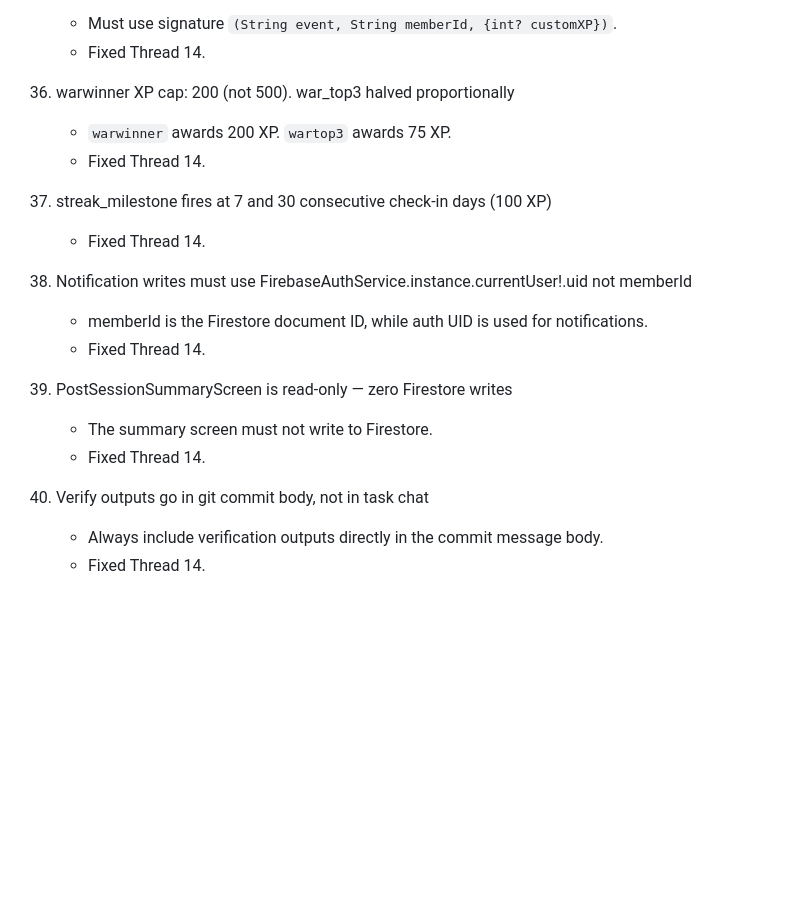
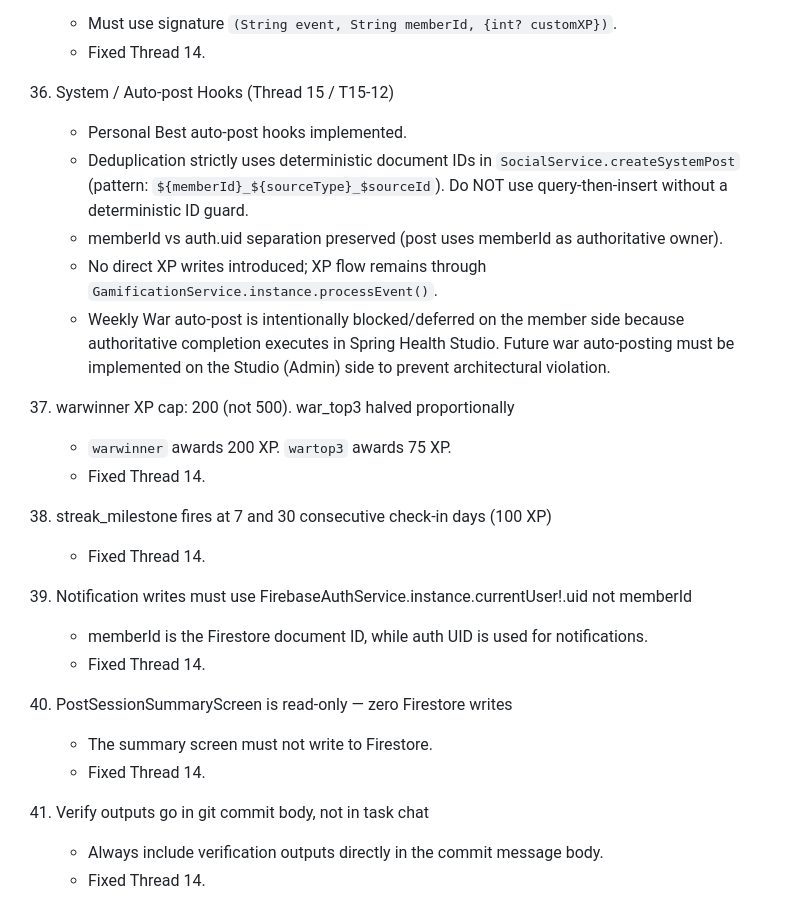
Before and after one commit to mindmonkey2/spring_health, a Markdown page: Spring-Health-Memory.md, the part around the change. Rendered like a GitHub page; blank space fills up the shorter version.

```diff
--- a/Spring-Health-Memory.md
+++ b/Spring-Health-Memory.md
@@ -1054,22 +1054,29 @@ Security Fix (May 15, 2026):
     - Must use signature `(String event, String memberId, {int? customXP})`.
     - Fixed Thread 14.
 
-37. warwinner XP cap: 200 (not 500). war_top3 halved proportionally
+37. System / Auto-post Hooks (Thread 15 / T15-12)
+    - Personal Best auto-post hooks implemented.
+    - Deduplication strictly uses deterministic document IDs in `SocialService.createSystemPost` (pattern: `${memberId}_${sourceType}_$sourceId`). Do NOT use query-then-insert without a deterministic ID guard.
+    - memberId vs auth.uid separation preserved (post uses memberId as authoritative owner).
+    - No direct XP writes introduced; XP flow remains through `GamificationService.instance.processEvent()`.
+    - Weekly War auto-post is intentionally blocked/deferred on the member side because authoritative completion executes in Spring Health Studio. Future war auto-posting must be implemented on the Studio (Admin) side to prevent architectural violation.
+
+38. warwinner XP cap: 200 (not 500). war_top3 halved proportionally
     - `warwinner` awards 200 XP. `wartop3` awards 75 XP.
     - Fixed Thread 14.
 
-38. streak_milestone fires at 7 and 30 consecutive check-in days (100 XP)
+39. streak_milestone fires at 7 and 30 consecutive check-in days (100 XP)
     - Fixed Thread 14.
 
-39. Notification writes must use FirebaseAuthService.instance.currentUser!.uid not memberId
+40. Notification writes must use FirebaseAuthService.instance.currentUser!.uid not memberId
     - memberId is the Firestore document ID, while auth UID is used for notifications.
     - Fixed Thread 14.
 
-40. PostSessionSummaryScreen is read-only — zero Firestore writes
+41. PostSessionSummaryScreen is read-only — zero Firestore writes
     - The summary screen must not write to Firestore.
     - Fixed Thread 14.
 
-41. Verify outputs go in git commit body, not in task chat
+42. Verify outputs go in git commit body, not in task chat
     - Always include verification outputs directly in the commit message body.
     - Fixed Thread 14.
 
```
Also changed, not shown: ECOSYSTEM_AUDIT_AND_USER_FLOW.md (+7 -6 lines), PROJECT_CURRENT_STATE_AND_DEVELOPMENT_PLAN.md (+4 -0 lines).
